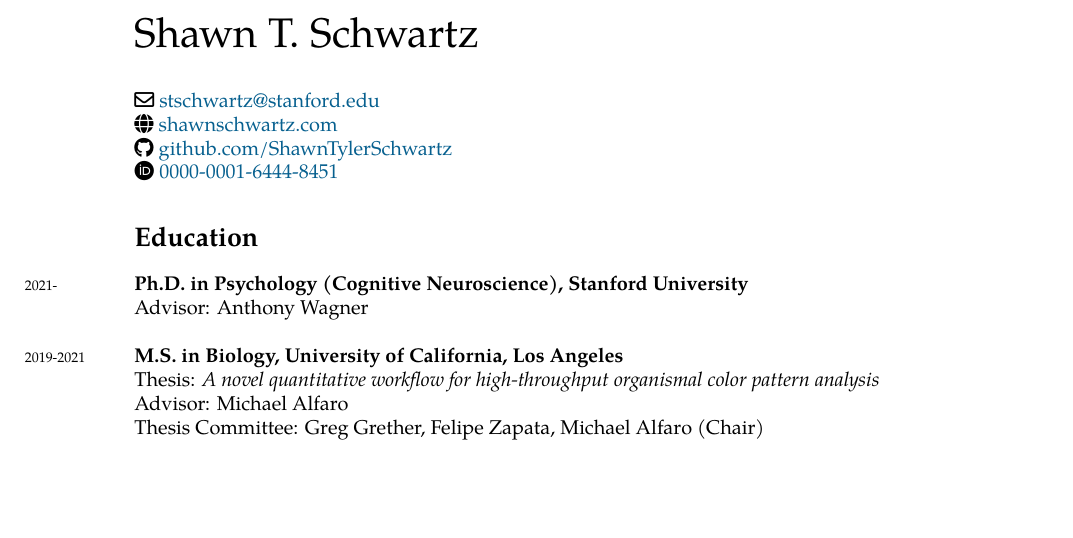
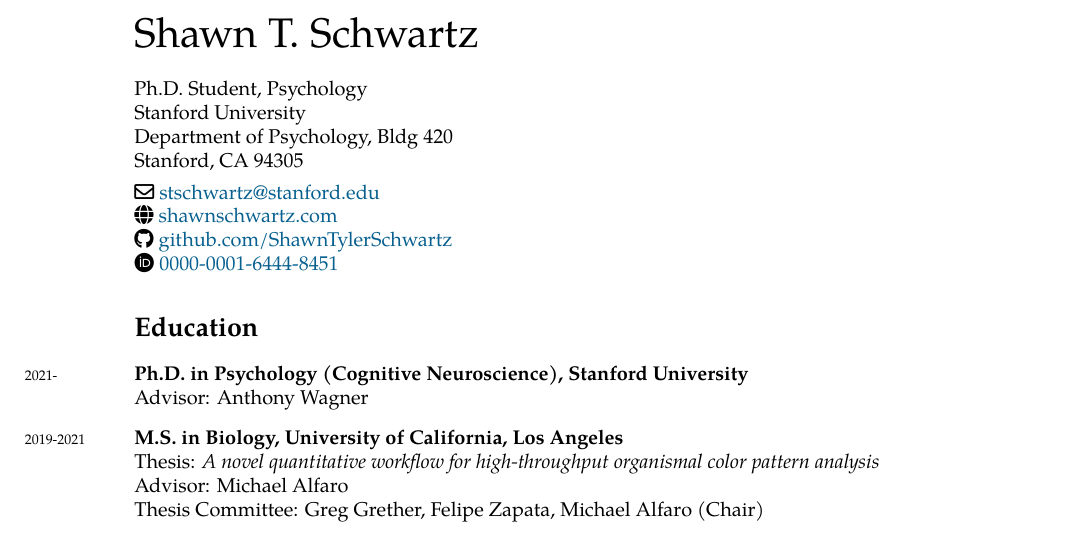
Before and after one commit to shawntschwartz/vita, a LaTeX CV (Shawn-T-Schwartz-CV.tex, which reads sections/header.tex): part of page 1 of 8, cut so that both start at the same text, the shorter picture padded with empty space. Compiled offline with pdfLaTeX.

Commit message:
update header address

```diff
--- a/sections/header.tex
+++ b/sections/header.tex
@@ -2,28 +2,13 @@
 %\bigskip\bigskip\medskip % Whitespace
 \bigskip\medskip
 
-%M.S. Candidate, Biology\\ % Address
-%University of California, Los Angeles\\
-%Department of Ecology and Evolutionary Biology\\
-%2153 Terasaki Life Sciences Building\\
-%Los Angeles, CA 90095
-%\medskip % Whitespace
+Ph.D. Student, Psychology\\ % Address
+Stanford University\\
+Department of Psychology, Bldg 420\\
+Stanford, CA 94305
 
-%\faIcon[regular]{envelope} \href{mailto:shawnschwartz@ucla.edu}{shawnschwartz@ucla.edu}\\
-%\faIcon{globe} \href{https://shawntylerschwartz.com}{shawntylerschwartz.com}\\
-%\faIcon{github} \href{https://github.com/ShawnTylerSchwartz}{github.com/ShawnTylerSchwartz}\\
-%\faIcon{orcid} \href{https://orcid.org/0000-0001-6444-8451}{0000-0001-6444-8451}
+\medskip % Whitespace
 
-%\parbox{0.5\textwidth}{ % First block
-%M.S. Candidate, Biology \\
-%University of California, Los Angeles \\
-%Dept. of Ecology and Evolutionary Biology \\
-%2153 Terasaki Life Sciences Building \\
-%Los Angeles, CA 90095
-%}
-%\hfill % Horizontal space between the two blocks
-%\parbox{0.45\textwidth}{ % Second block
-%\faIcon{phone-alt} +1 (310) 993-7516 \\
 \faIcon[regular]{envelope} \href{mailto:stschwartz@stanford.edu}{stschwartz@stanford.edu} \\
 \faIcon{globe} \href{https://shawnschwartz.com}{shawnschwartz.com} \\
 \faIcon{github} \href{https://github.com/ShawnTylerSchwartz}{github.com/ShawnTylerSchwartz} \\
```
